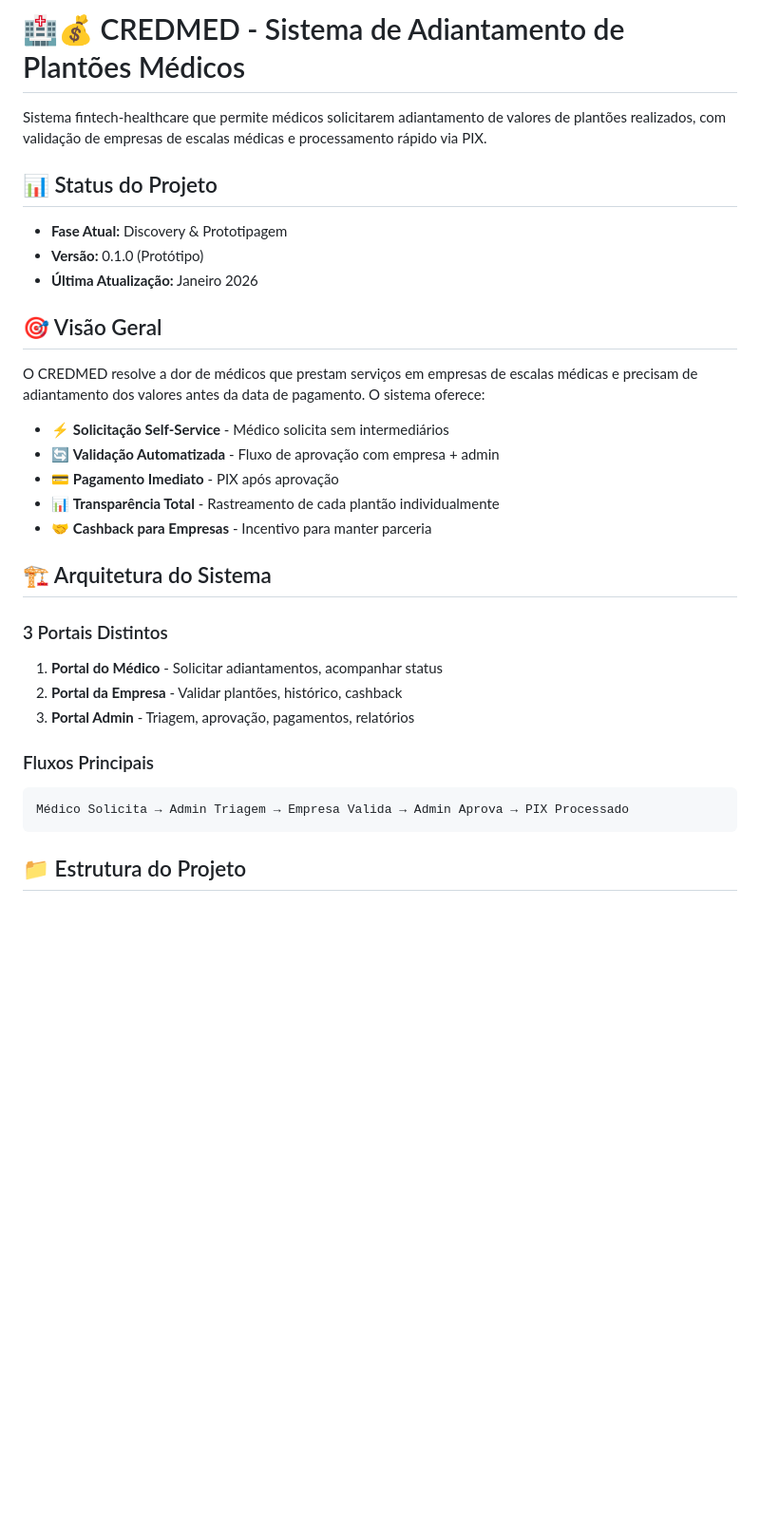
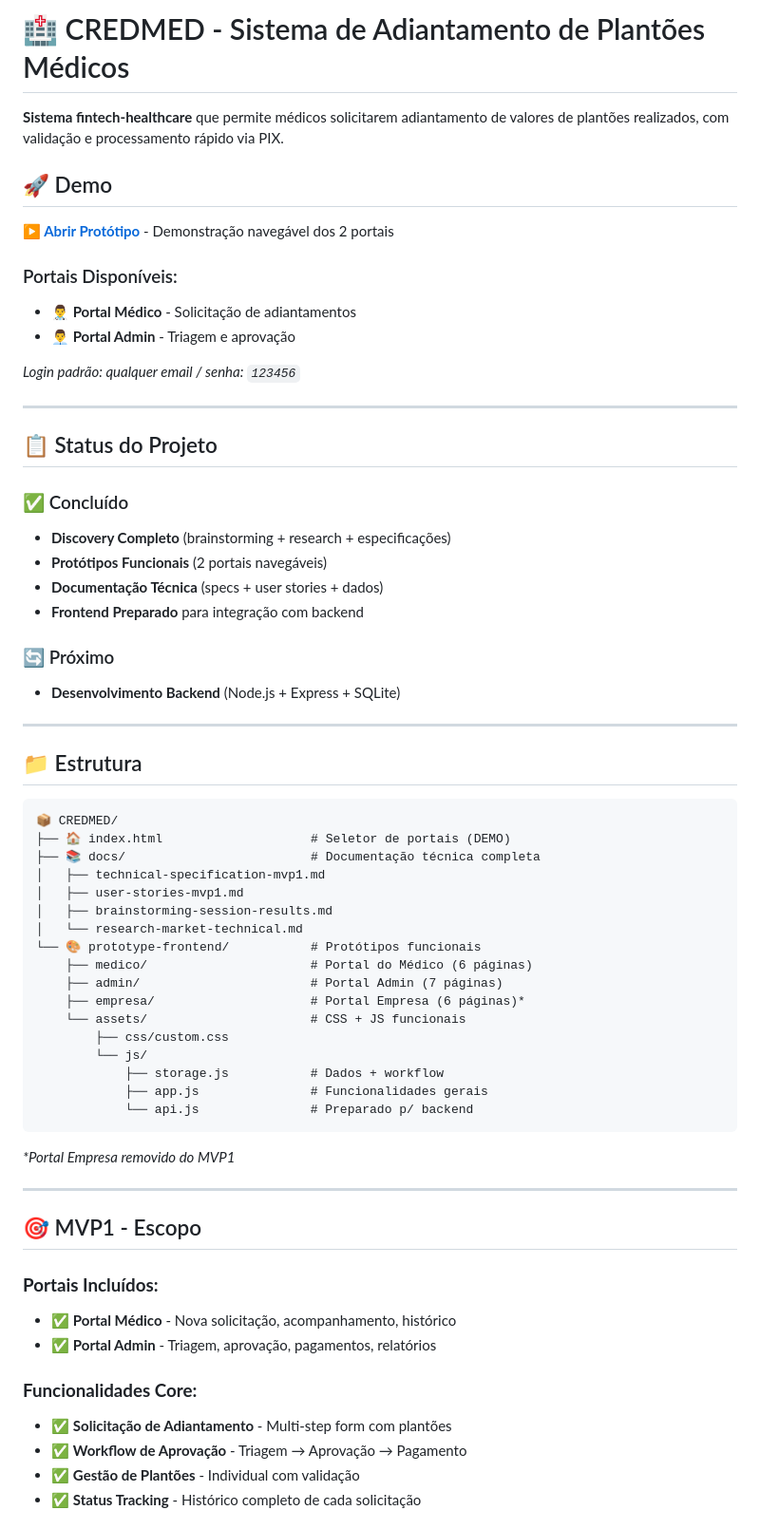
Before and after one commit to wesleysantos2004/credmed, a Markdown page: README.md, the part around one of its changes. Shown at 95% size. GitHub-like rendering; blank space fills up the shorter version.

````diff
--- a/README.md
+++ b/README.md
@@ -1,36 +1,67 @@
-# 🏥💰 CREDMED - Sistema de Adiantamento de Plantões Médicos
+# 🏥 CREDMED - Sistema de Adiantamento de Plantões Médicos
 
-Sistema fintech-healthcare que permite médicos solicitarem adiantamento de valores de plantões realizados, com validação de empresas de escalas médicas e processamento rápido via PIX.
+**Sistema fintech-healthcare** que permite médicos solicitarem adiantamento de valores de plantões realizados, com validação e processamento rápido via PIX.
 
-## 📊 Status do Projeto
+## 🚀 Demo
 
-- **Fase Atual:** Discovery & Prototipagem
-- **Versão:** 0.1.0 (Protótipo)
-- **Última Atualização:** Janeiro 2026
+**▶️ [Abrir Protótipo](index.html)** - Demonstração navegável dos 2 portais
 
-## 🎯 Visão Geral
+### Portais Disponíveis:
+- **👨‍⚕️ Portal Médico** - Solicitação de adiantamentos
+- **👨‍💼 Portal Admin** - Triagem e aprovação
 
-O CREDMED resolve a dor de médicos que prestam serviços em empresas de escalas médicas e precisam de adiantamento dos valores antes da data de pagamento. O sistema oferece:
+*Login padrão: qualquer email / senha: `123456`*
 
-- ⚡ **Solicitação Self-Service** - Médico solicita sem intermediários
-- 🔄 **Validação Automatizada** - Fluxo de aprovação com empresa + admin
-- 💳 **Pagamento Imediato** - PIX após aprovação
-- 📊 **Transparência Total** - Rastreamento de cada plantão individualmente
-- 🤝 **Cashback para Empresas** - Incentivo para manter parceria
+---
 
-## 🏗️ Arquitetura do Sistema
+## 📋 Status do Projeto
 
-### 3 Portais Distintos
+### ✅ Concluído
+- **Discovery Completo** (brainstorming + research + especificações)
+- **Protótipos Funcionais** (2 portais navegáveis)
+- **Documentação Técnica** (specs + user stories + dados)
+- **Frontend Preparado** para integração com backend
 
-1. **Portal do Médico** - Solicitar adiantamentos, acompanhar status
-2. **Portal da Empresa** - Validar plantões, histórico, cashback
-3. **Portal Admin** - Triagem, aprovação, pagamentos, relatórios
+### 🔄 Próximo
+- **Desenvolvimento Backend** (Node.js + Express + SQLite)
 
-### Fluxos Principais
+---
+
+## 📁 Estrutura
 
 ```
-Médico Solicita → Admin Triagem → Empresa Valida → Admin Aprova → PIX Processado
+📦 CREDMED/
+├── 🏠 index.html                    # Seletor de portais (DEMO)
+├── 📚 docs/                         # Documentação técnica completa
+│   ├── technical-specification-mvp1.md
+│   ├── user-stories-mvp1.md
+│   ├── brainstorming-session-results.md
+│   └── research-market-technical.md
+└── 🎨 prototype-frontend/           # Protótipos funcionais
+    ├── medico/                      # Portal do Médico (6 páginas)
+    ├── admin/                       # Portal Admin (7 páginas)
+    ├── empresa/                     # Portal Empresa (6 páginas)*
+    └── assets/                      # CSS + JS funcionais
+        ├── css/custom.css
+        └── js/
+            ├── storage.js           # Dados + workflow
+            ├── app.js               # Funcionalidades gerais
+            └── api.js               # Preparado p/ backend
 ```
 
-## 📁 Estrutura do Projeto
+*\*Portal Empresa removido do MVP1*
 
+---
+
+## 🎯 MVP1 - Escopo
+
+### **Portais Incluídos:**
+- ✅ **Portal Médico** - Nova solicitação, acompanhamento, histórico
+- ✅ **Portal Admin** - Triagem, aprovação, pagamentos, relatórios
+
+### **Funcionalidades Core:**
+- ✅ **Solicitação de Adiantamento** - Multi-step form com plantões
+- ✅ **Workflow de Aprovação** - Triagem → Aprovação → Pagamento
+- ✅ **Gestão de Plantões** - Individual com validação
+- ✅ **Status Tracking** - Histórico completo de cada solicitação
+
````
Also changed, not shown: other parts of README.md (+84 -13 lines).
